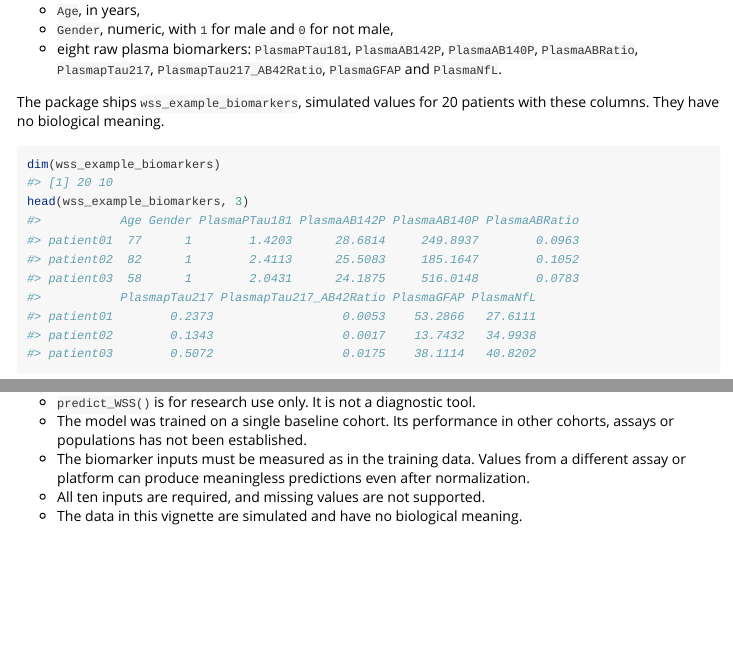
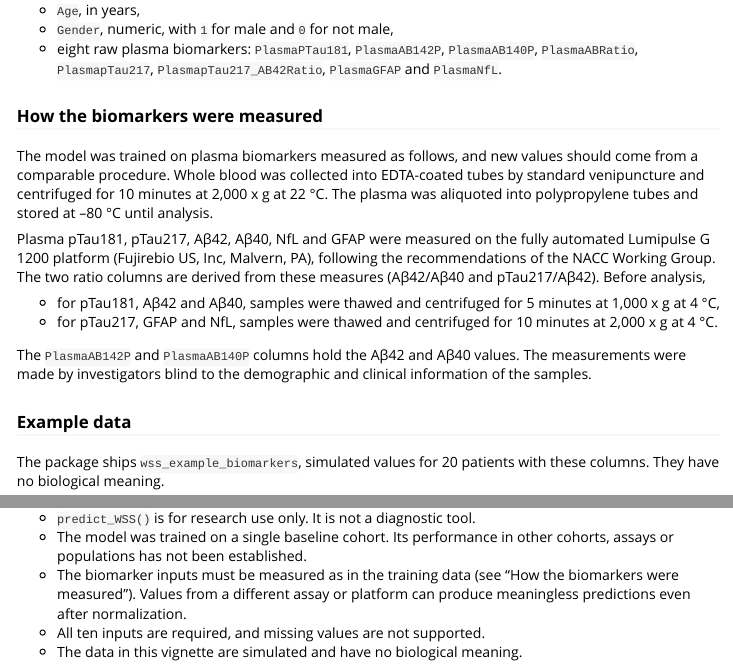
Before and after one commit to Longo-Lab/WSSmod, an R Markdown document (vignettes/predicting-wss.Rmd): the page in a window 1100 px wide, from 560 px down, and a second part further down, joined at a grey line. Rendered offline with R 4.5, knitr and Pandoc, with nearby package versions; some code elsewhere in the file could not run offline; common packages that the code uses without loading them are loaded.

Commit message:
Describe biomarker collection and measurement in the prediction vignette
Co-Authored-By: Claude Sonnet 5.5 <noreply@anthropic.com>

```diff
--- a/vignettes/predicting-wss.Rmd
+++ b/vignettes/predicting-wss.Rmd
@@ -51,6 +51,30 @@
 * eight raw plasma biomarkers: `PlasmaPTau181`, `PlasmaAB142P`,
   `PlasmaAB140P`, `PlasmaABRatio`, `PlasmapTau217`,
   `PlasmapTau217_AB42Ratio`, `PlasmaGFAP` and `PlasmaNfL`.
+
+### How the biomarkers were measured
+
+The model was trained on plasma biomarkers measured as follows, and new values
+should come from a comparable procedure. Whole blood was collected into
+EDTA-coated tubes by standard venipuncture and centrifuged for 10 minutes at
+2,000 x g at 22 °C. The plasma was aliquoted into polypropylene tubes and
+stored at –80 °C until analysis.
+
+Plasma pTau181, pTau217, Aβ42, Aβ40, NfL and GFAP were measured on the fully
+automated Lumipulse G 1200 platform (Fujirebio US, Inc, Malvern, PA),
+following the recommendations of the NACC Working Group. The two ratio columns
+are derived from these measures (Aβ42/Aβ40 and pTau217/Aβ42). Before analysis,
+
+* for pTau181, Aβ42 and Aβ40, samples were thawed and centrifuged for 5
+  minutes at 1,000 x g at 4 °C,
+* for pTau217, GFAP and NfL, samples were thawed and centrifuged for 10
+  minutes at 2,000 x g at 4 °C.
+
+The `PlasmaAB142P` and `PlasmaAB140P` columns hold the Aβ42 and Aβ40 values.
+The measurements were made by investigators blind to the demographic and
+clinical information of the samples.
+
+### Example data
 
 The package ships `wss_example_biomarkers`, simulated values for 20 patients
 with these columns. They have no biological meaning.
@@ -197,8 +221,8 @@
 * `predict_WSS()` is for research use only. It is not a diagnostic tool.
 * The model was trained on a single baseline cohort. Its performance in other
   cohorts, assays or populations has not been established.
-* The biomarker inputs must be measured as in the training data. Values from a
-  different assay or platform can produce meaningless predictions even after
-  normalization.
+* The biomarker inputs must be measured as in the training data (see "How the
+  biomarkers were measured"). Values from a different assay or platform can
+  produce meaningless predictions even after normalization.
 * All ten inputs are required, and missing values are not supported.
 * The data in this vignette are simulated and have no biological meaning.
```
